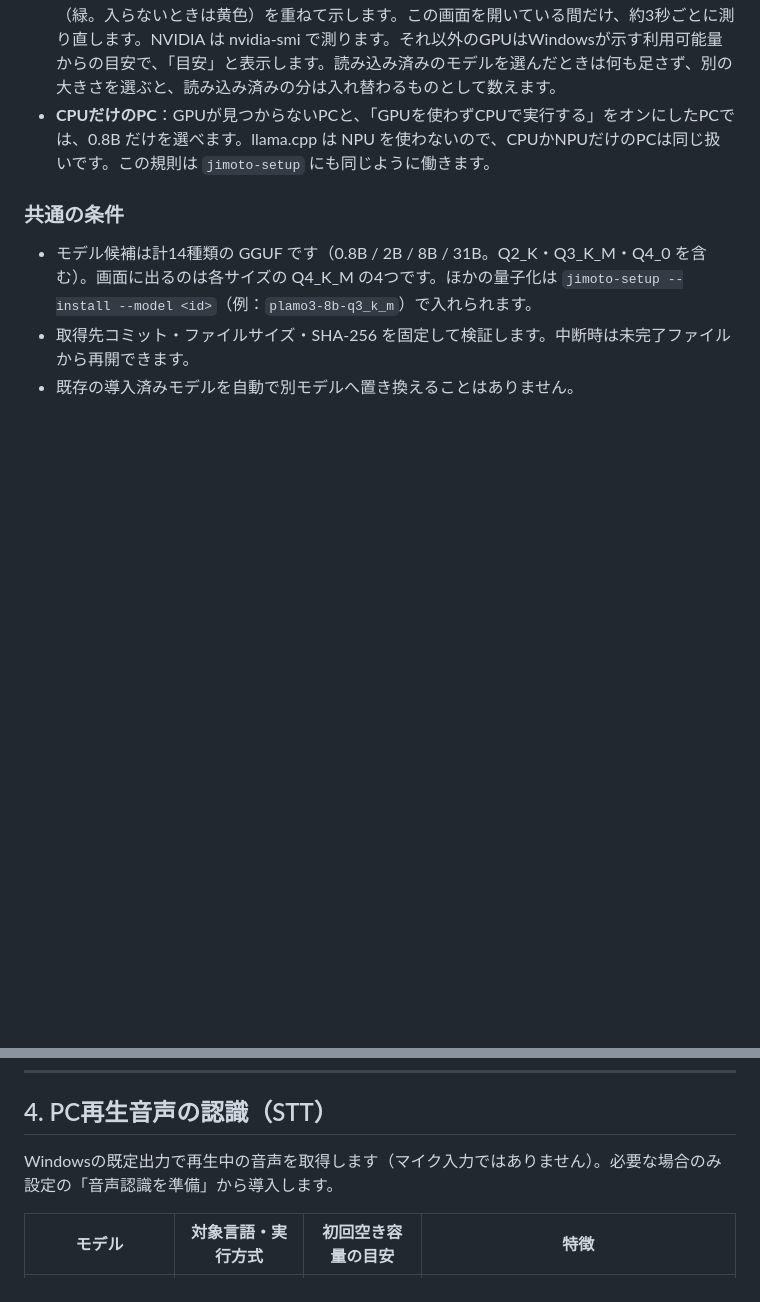
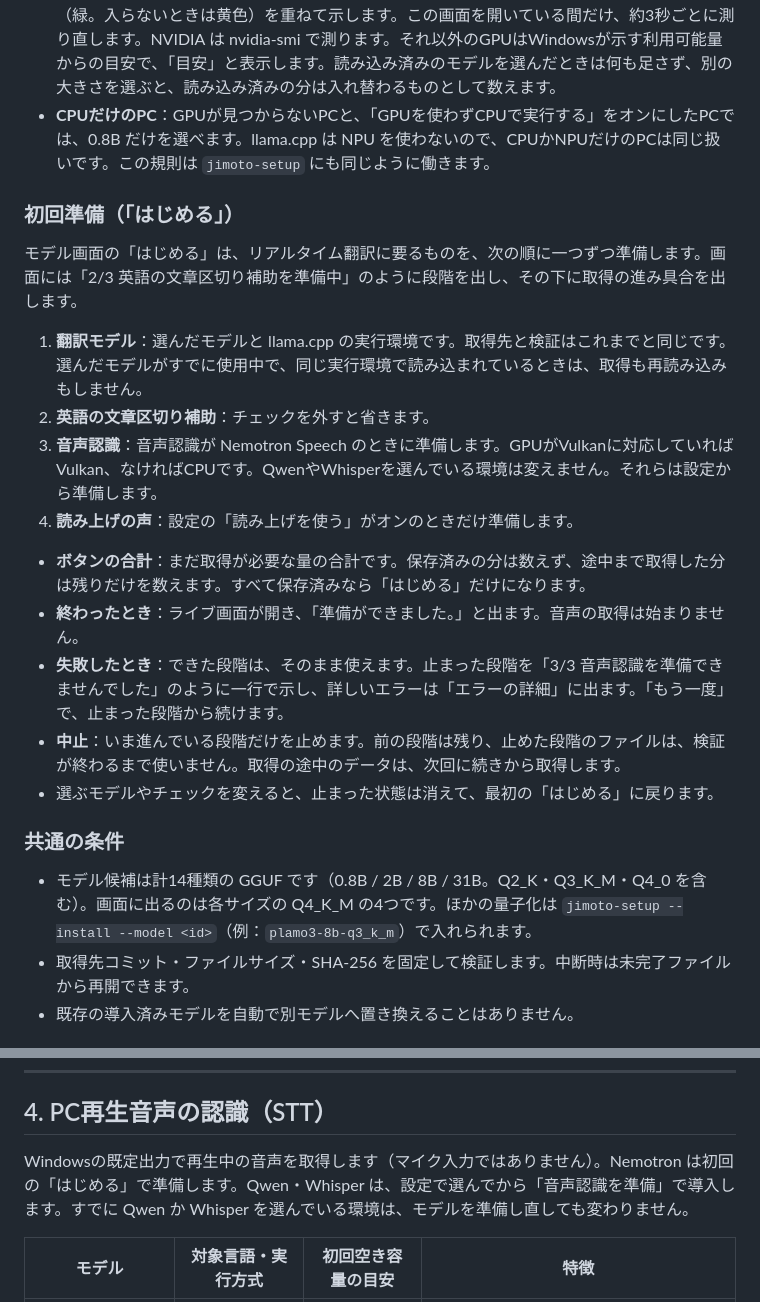
Before and after one commit to yebisu0529-ship-it/jimoto-honyaku-kun, a Markdown page: docs/SPECIFICATIONS.md, 2 parts joined by grey strips. Rendered like a GitHub page; blank space fills up the shorter version.

Commit message:
READMEと詳細仕様に「はじめる」の流れを書き、初回準備の画像を差し替える
READMEの「はじめかた」と、詳細仕様の音声認識の節を、一つのボタンで翻訳モデルから音声認識までを準備する流れに合わせる。詳細仕様には「初回準備」の節を足し、準備する段階の順、ボタンの合計、終わったとき・失敗したとき・中止したときの動きを書く。READMEの冒頭の画像は、--render-previewの初回準備の画面（1280x880）に差し替える。検証記録は書かない。

Co-Authored-By: Claude Sonnet 5.5 <noreply@anthropic.com>

```diff
--- a/docs/SPECIFICATIONS.md
+++ b/docs/SPECIFICATIONS.md
@@ -15,6 +15,21 @@ READMEから分離した、モデル構成・追加機能・通信ポート・
 - **選べない行**：薄く表示し、理由を右端に出します（「GPUが必要です」「GPUメモリが足りません（あと◯◯ GB）」など）。
 - **GPUメモリの欄**：専用VRAM全体に対して、使用中の量（灰色）と、選んだモデルの見積もり（緑。入らないときは黄色）を重ねて示します。この画面を開いている間だけ、約3秒ごとに測り直します。NVIDIA は nvidia-smi で測ります。それ以外のGPUはWindowsが示す利用可能量からの目安で、「目安」と表示します。読み込み済みのモデルを選んだときは何も足さず、別の大きさを選ぶと、読み込み済みの分は入れ替わるものとして数えます。
 - **CPUだけのPC**：GPUが見つからないPCと、「GPUを使わずCPUで実行する」をオンにしたPCでは、0.8B だけを選べます。llama.cpp は NPU を使わないので、CPUかNPUだけのPCは同じ扱いです。この規則は `jimoto-setup` にも同じように働きます。
+
+### 初回準備（「はじめる」）
+
+モデル画面の「はじめる」は、リアルタイム翻訳に要るものを、次の順に一つずつ準備します。画面には「2/3 英語の文章区切り補助を準備中」のように段階を出し、その下に取得の進み具合を出します。
+
+1. **翻訳モデル**：選んだモデルと llama.cpp の実行環境です。取得先と検証はこれまでと同じです。選んだモデルがすでに使用中で、同じ実行環境で読み込まれているときは、取得も再読み込みもしません。
+2. **英語の文章区切り補助**：チェックを外すと省きます。
+3. **音声認識**：音声認識が Nemotron Speech のときに準備します。GPUがVulkanに対応していればVulkan、なければCPUです。QwenやWhisperを選んでいる環境は変えません。それらは設定から準備します。
+4. **読み上げの声**：設定の「読み上げを使う」がオンのときだけ準備します。
+
+- **ボタンの合計**：まだ取得が必要な量の合計です。保存済みの分は数えず、途中まで取得した分は残りだけを数えます。すべて保存済みなら「はじめる」だけになります。
+- **終わったとき**：ライブ画面が開き、「準備ができました。」と出ます。音声の取得は始まりません。
+- **失敗したとき**：できた段階は、そのまま使えます。止まった段階を「3/3 音声認識を準備できませんでした」のように一行で示し、詳しいエラーは「エラーの詳細」に出ます。「もう一度」で、止まった段階から続けます。
+- **中止**：いま進んでいる段階だけを止めます。前の段階は残り、止めた段階のファイルは、検証が終わるまで使いません。取得の途中のデータは、次回に続きから取得します。
+- 選ぶモデルやチェックを変えると、止まった状態は消えて、最初の「はじめる」に戻ります。
 
 ### 共通の条件
 
@@ -80,7 +95,7 @@ READMEから分離した、モデル構成・追加機能・通信ポート・
 
 ## 4. PC再生音声の認識（STT）
 
-Windowsの既定出力で再生中の音声を取得します（マイク入力ではありません）。必要な場合のみ設定の「音声認識を準備」から導入します。
+Windowsの既定出力で再生中の音声を取得します（マイク入力ではありません）。Nemotron は初回の「はじめる」で準備します。Qwen・Whisper は、設定で選んでから「音声認識を準備」で導入します。すでに Qwen か Whisper を選んでいる環境は、モデルを準備し直しても変わりません。
 
 | モデル | 対象言語・実行方式 | 初回空き容量の目安 | 特徴 |
 | --- | --- | --- | --- |
```
Also changed, not shown: README.md (+5 -3 lines), assets/screenshots/first-run.png.
